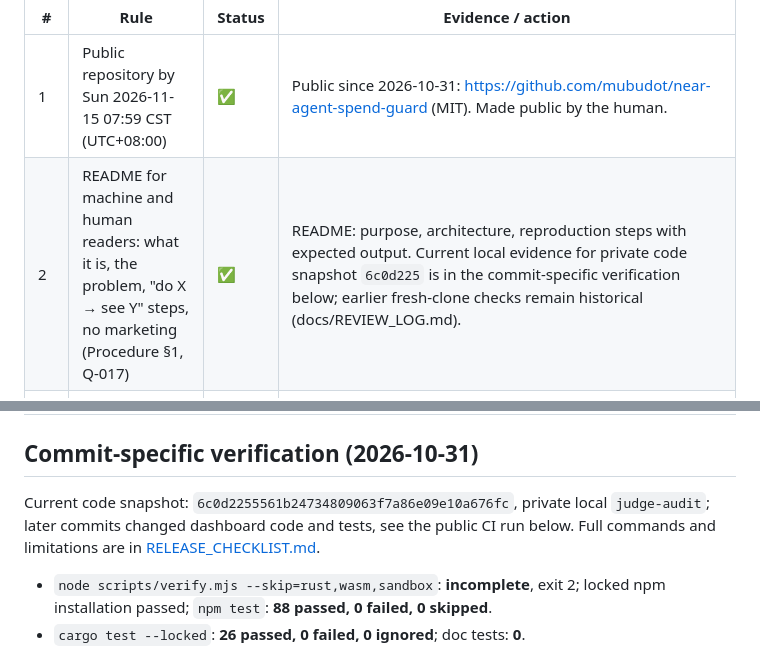
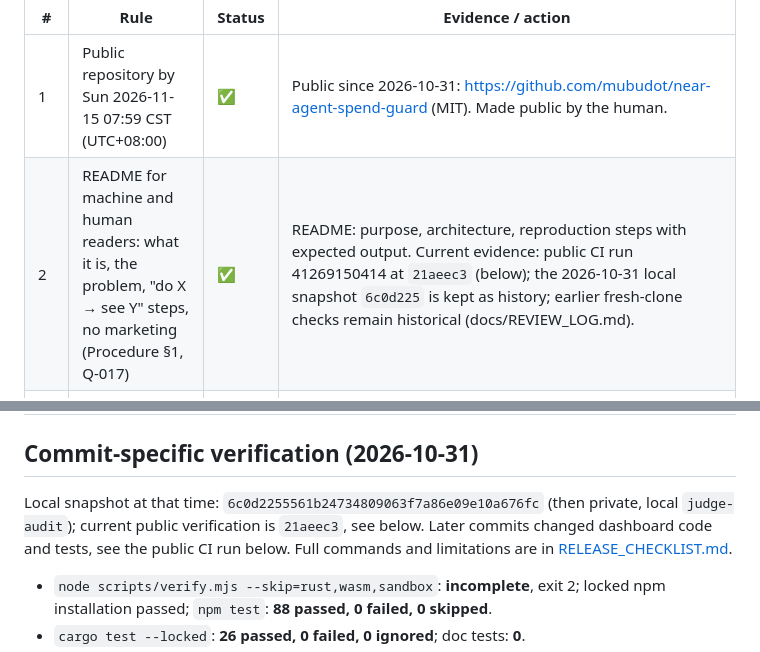
Before and after one commit to mubudot/near-agent-spend-guard, a Markdown page: docs/REQUIREMENTS_CHECK.md, 2 parts joined by grey strips. Drawn GitHub-style.

```diff
--- a/docs/REQUIREMENTS_CHECK.md
+++ b/docs/REQUIREMENTS_CHECK.md
@@ -6,7 +6,7 @@ Checked against the live rules at https://nearhackathon.com/HACKATHON.md (re-rea
 | # | Rule | Status | Evidence / action |
 | --- | --- | --- | --- |
 | 1 | Public repository by Sun 2026-11-15 07:59 CST (UTC+08:00) | ✅ | Public since 2026-10-31: https://github.com/mubudot/near-agent-spend-guard (MIT). Made public by the human. |
-| 2 | README for machine and human readers: what it is, the problem, "do X → see Y" steps, no marketing (Procedure §1, Q-017) | ✅ | README: purpose, architecture, reproduction steps with expected output. Current local evidence for private code snapshot `6c0d225` is in the commit-specific verification below; earlier fresh-clone checks remain historical (docs/REVIEW_LOG.md). |
+| 2 | README for machine and human readers: what it is, the problem, "do X → see Y" steps, no marketing (Procedure §1, Q-017) | ✅ | README: purpose, architecture, reproduction steps with expected output. Current evidence: public CI run 41269150414 at `21aeec3` (below); the 2026-10-31 local snapshot `6c0d225` is kept as history; earlier fresh-clone checks remain historical (docs/REVIEW_LOG.md). |
 | 3 | Reproducible README (Q-012, Q-017 screening by Claude Code / Codex) | ✅ | Public CI ([run 41269150414](https://github.com/mubudot/near-agent-spend-guard/actions/runs/41269150414), commit `21aeec3`): locked npm install, 26 Rust unit tests, 88 Node tests, WASM release build and the sandbox suite (9 of 9, nothing skipped) passed. Every push re-runs it. Earlier local ARM64 snapshot kept below. |
 | 4 | Demo post on X saying it was built at NEAR HACKATHON, with video or screenshots (Start here §3) | ✅ | Posted by the human: https://x.com/mubu_dot/status/2116372906745991631 ("Built at NEAR HACKATHON", tags @NEARProtocol and #NEARHackathon, 2:07 demo video attached; also on YouTube: https://youtu.be/XA7GZ8nHDVM). Script and recording plan: [VIDEO_PLAN.md](VIDEO_PLAN.md). A video is the safe choice (Q-012: screenshots are not enough when judges cannot open the demo); the testnet contract is viewable by anyone. |
 | 5 | Local-only demo acceptable; hosted demo a plus (Q-012) | ✅ | Local sandbox + offline demo, **plus** a live testnet deployment `guard.spendguard-b31c91.testnet` anyone can query ([TESTNET_RUN.md](TESTNET_RUN.md)) and a hosted read-only dashboard, https://mubudot.github.io/near-agent-spend-guard/ (GitHub Pages; keep online through 2026-11-18, ideally 2026-11-25). Keep its accounts as they are through 2026-11-18, ideally 2026-11-25 (testnet accounts do not expire; do not delete them). |
@@ -26,8 +26,8 @@ Checked against the live rules at https://nearhackathon.com/HACKATHON.md (re-rea
 
 ## Commit-specific verification (2026-10-31)
 
-Current code snapshot: `6c0d2255561b24734809063f7a86e09e10a676fc`, private local
-`judge-audit`; later commits changed dashboard code and tests, see the public CI run below. Full commands and limitations are in [RELEASE_CHECKLIST.md](../RELEASE_CHECKLIST.md#commit-specific-local-verification-2026-10-31).
+Local snapshot at that time: `6c0d2255561b24734809063f7a86e09e10a676fc` (then private, local
+`judge-audit`); current public verification is `21aeec3`, see below. Later commits changed dashboard code and tests, see the public CI run below. Full commands and limitations are in [RELEASE_CHECKLIST.md](../RELEASE_CHECKLIST.md#commit-specific-local-verification-2026-10-31).
 
 - `node scripts/verify.mjs --skip=rust,wasm,sandbox`: **incomplete**, exit 2;
   locked npm installation passed; `npm test`: **88 passed, 0 failed, 0 skipped**.
```
Also changed, not shown: README.md (+3 -2 lines), RELEASE_CHECKLIST.md (+5 -7 lines).
